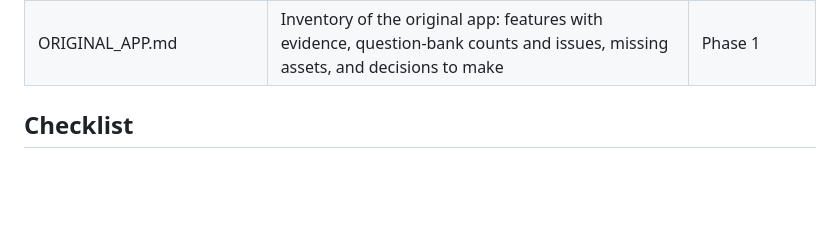
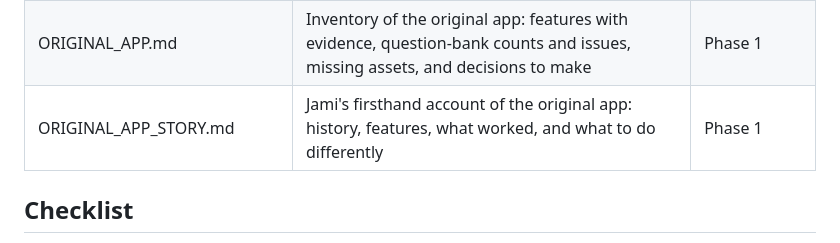
Before and after one commit to JamiTheLibrarian/certified-archivist-exam-prep, a Markdown page: PROJECT_PLAN.md, the part around the change. GitHub-like rendering; blank space fills up the shorter version.

Commit message:
file table update
original app story

```diff
--- a/PROJECT_PLAN.md
+++ b/PROJECT_PLAN.md
@@ -47,6 +47,7 @@ Jami, Claude, and Chad agreed on these rules on October 11, 2026; Plexy joined t
 | CHANGELOG.md | What changed in each version | First working version |
 | PROJECT_PLAN.md | Roles, workflow, and reference checklist (progress is tracked in Issue #1) | Phase 0 |
 | ORIGINAL_APP.md | Inventory of the original app: features with evidence, question-bank counts and issues, missing assets, and decisions to make | Phase 1 |
+| ORIGINAL_APP_STORY.md | Jami's firsthand account of the original app: history, features, what worked, and what to do differently | Phase 1 |
 
 
 ## Checklist
```
